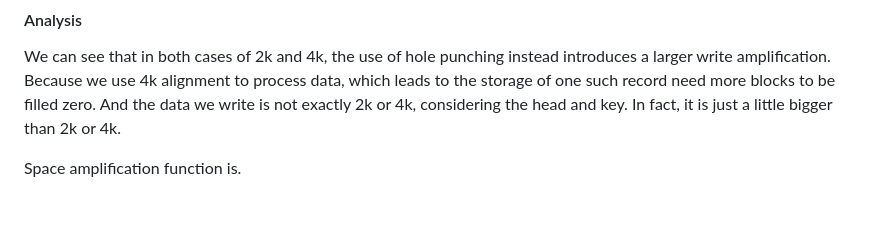
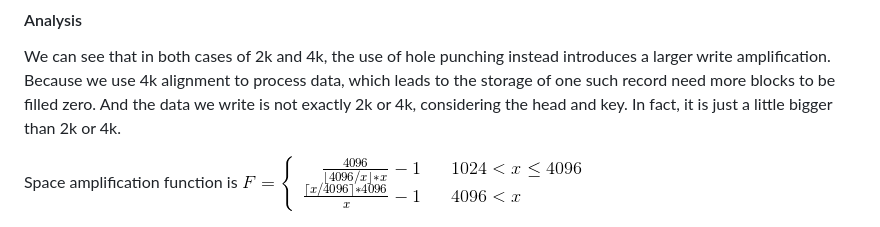
Before and after one commit to tikv/titan, a Markdown page: doc/2019-08-04-write-Amplification.md, the part around the change. GitHub-like rendering; pictures changed too: doc/imgs/function.gif (added).

Commit message:
update proposal

```diff
--- a/doc/2019-08-04-write-Amplification.md
+++ b/doc/2019-08-04-write-Amplification.md
@@ -166,7 +166,7 @@ It does not affect the compatibility with Linux. Unfortunately, the method, fall
 
 We can see that in both cases of 2k and 4k, the use of hole punching instead introduces a larger write amplification. Because we use 4k alignment to process data, which leads to the storage of one such record need more blocks to be filled zero. And the data we write is not exactly 2k or 4k, considering the head and key. In fact, it is just a little bigger than 2k or 4k.
 
-Space amplification function is.
+Space amplification function is ![img](./imgs/function.gif)
 
 
 <p align="center">
```
